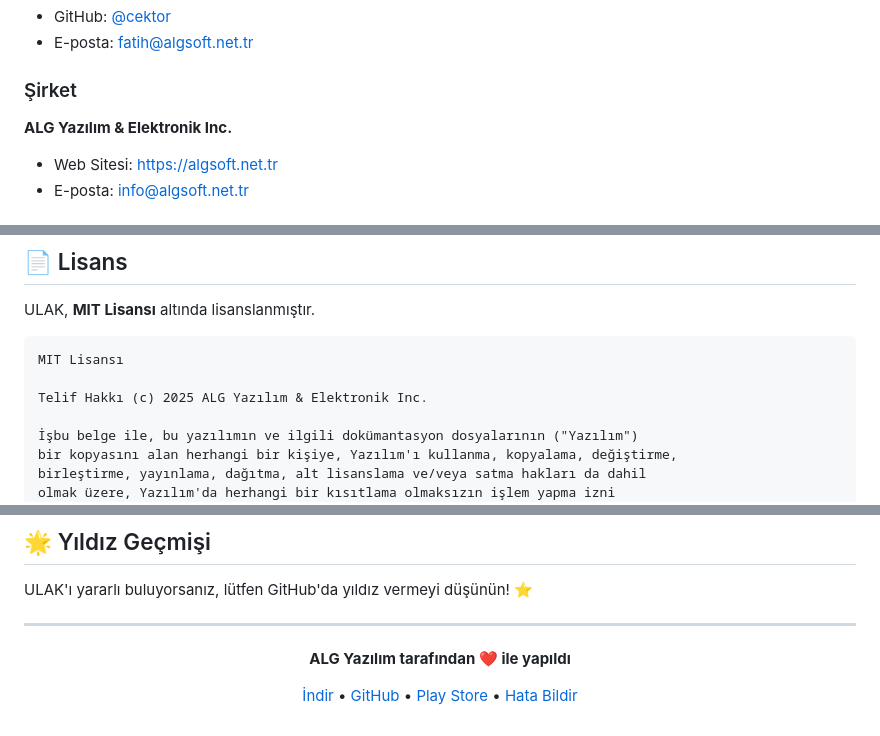
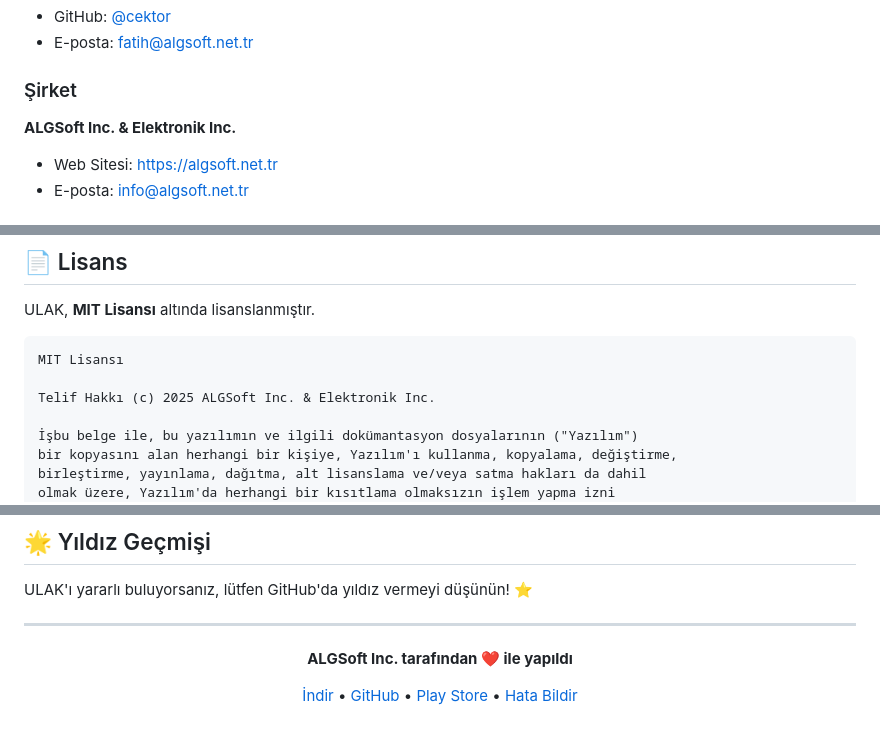
Before and after one commit to cektor/ULAK, a Markdown page: README-tr.md, 3 parts joined by grey strips. Rendered like a GitHub page.

````diff
--- a/README-tr.md
+++ b/README-tr.md
@@ -453,7 +453,7 @@ Katkılarınızı bekliyoruz! Nasıl yardımcı olabilirsiniz:
 - E-posta: fatih@algsoft.net.tr
 
 ### Şirket
-**ALG Yazılım & Elektronik Inc.**
+**ALGSoft Inc. & Elektronik Inc.**
 - Web Sitesi: https://algsoft.net.tr
 - E-posta: info@algsoft.net.tr
 
@@ -471,7 +471,7 @@ ULAK, **MIT Lisansı** altında lisanslanmıştır.
 ```
 MIT Lisansı
 
-Telif Hakkı (c) 2025 ALG Yazılım & Elektronik Inc.
+Telif Hakkı (c) 2025 ALGSoft Inc. & Elektronik Inc.
 
 İşbu belge ile, bu yazılımın ve ilgili dokümantasyon dosyalarının ("Yazılım")
 bir kopyasını alan herhangi bir kişiye, Yazılım'ı kullanma, kopyalama, değiştirme,
@@ -500,7 +500,7 @@ ULAK'ı yararlı buluyorsanız, lütfen GitHub'da yıldız vermeyi düşünün!
 
 <div align="center">
 
-**ALG Yazılım tarafından ❤️ ile yapıldı**
+**ALGSoft Inc. tarafından ❤️ ile yapıldı**
 
 [İndir](https://ulak.algsoft.net.tr) • [GitHub](https://github.com/cektor/ULAK/releases) • [Play Store](https://play.google.com/store/apps/details?id=com.ulak) • [Hata Bildir](https://github.com/cektor/ULAK/issues)
 
````
Also changed, not shown: README.md (+3 -3 lines).
